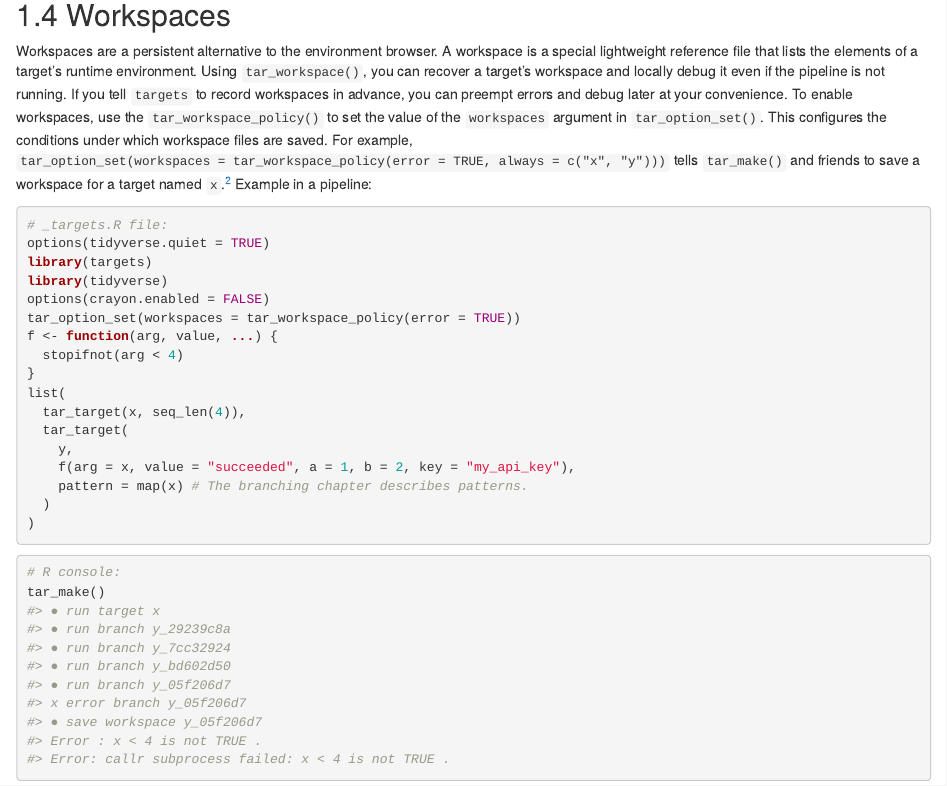
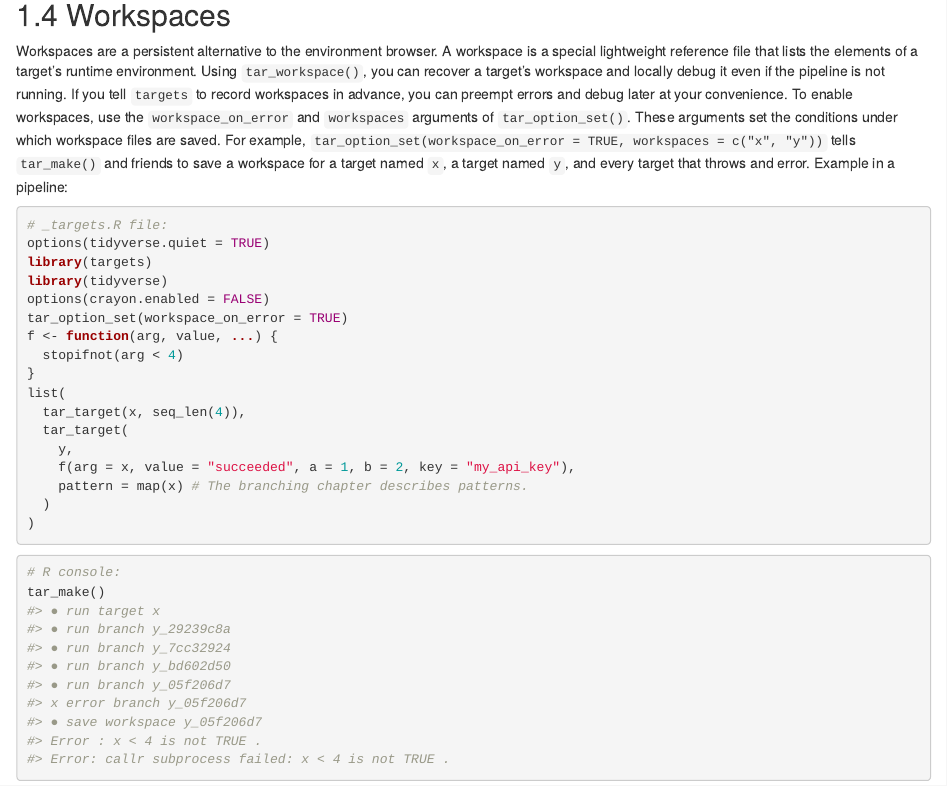
Before and after one commit to ropensci-books/targets, an R Markdown document (debugging.Rmd): the page in a window 1100 px wide, from 1820 px down. Rendered offline with R 4.5, knitr and Pandoc, with nearby package versions; drawn as R Markdown's standard HTML page in place of the format the file asks for.

Commit message:
Use workspace_on_error option

````diff
--- a/debugging.Rmd
+++ b/debugging.Rmd
@@ -100,7 +100,7 @@ Browse[2]> another_arg
 
 ## Workspaces
 
-Workspaces are a persistent alternative to the environment browser. A workspace is a special lightweight reference file that lists the elements of a target's runtime environment. Using `tar_workspace()`, you can recover a target's workspace and locally debug it even if the pipeline is not running. If you tell `targets` to record workspaces in advance, you can preempt errors and debug later at your convenience. To enable workspaces, use the `tar_workspace_policy()` to set the value of the `workspaces` argument in `tar_option_set()`. This configures the conditions under which workspace files are saved. For example, `tar_option_set(workspaces = tar_workspace_policy(error = TRUE, always = c("x", "y")))` tells `tar_make()` and friends to save a workspace for a target named `x`.^[In `targets` version 0.5.0.9001 and below, `tar_workspace_policy()` does not exist yet, and the `workspaces` argument of `tar_option_set()` only accepts a character vector of target names. For those earlier versions of targets, set `error = "workspace"` in `tar_target()` or `tar_option_set()` in order to automatically save the workspace of a target on error.] Example in a pipeline:
+Workspaces are a persistent alternative to the environment browser. A workspace is a special lightweight reference file that lists the elements of a target's runtime environment. Using `tar_workspace()`, you can recover a target's workspace and locally debug it even if the pipeline is not running. If you tell `targets` to record workspaces in advance, you can preempt errors and debug later at your convenience. To enable workspaces, use the `workspace_on_error` and `workspaces` arguments of `tar_option_set()`. These arguments set the conditions under which workspace files are saved. For example, `tar_option_set(workspace_on_error = TRUE, workspaces = c("x", "y"))` tells `tar_make()` and friends to save a workspace for a target named `x`, a target named `y`, and every target that throws and error. Example in a pipeline:
 
 ```{r, eval = FALSE}
 # _targets.R file:
@@ -108,7 +108,7 @@ options(tidyverse.quiet = TRUE)
 library(targets)
 library(tidyverse)
 options(crayon.enabled = FALSE)
-tar_option_set(workspaces = tar_workspace_policy(error = TRUE))
+tar_option_set(workspace_on_error = TRUE)
 f <- function(arg, value, ...) {
   stopifnot(arg < 4)
 }
````
